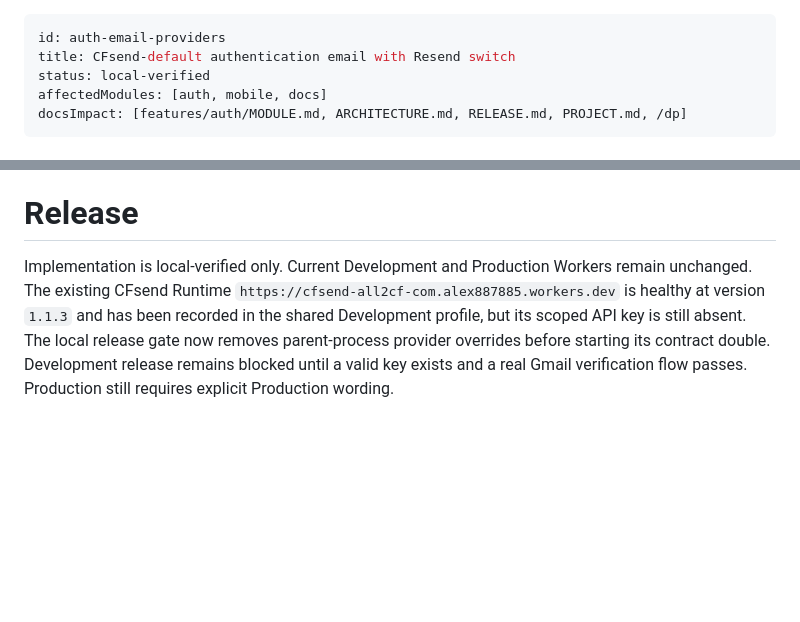
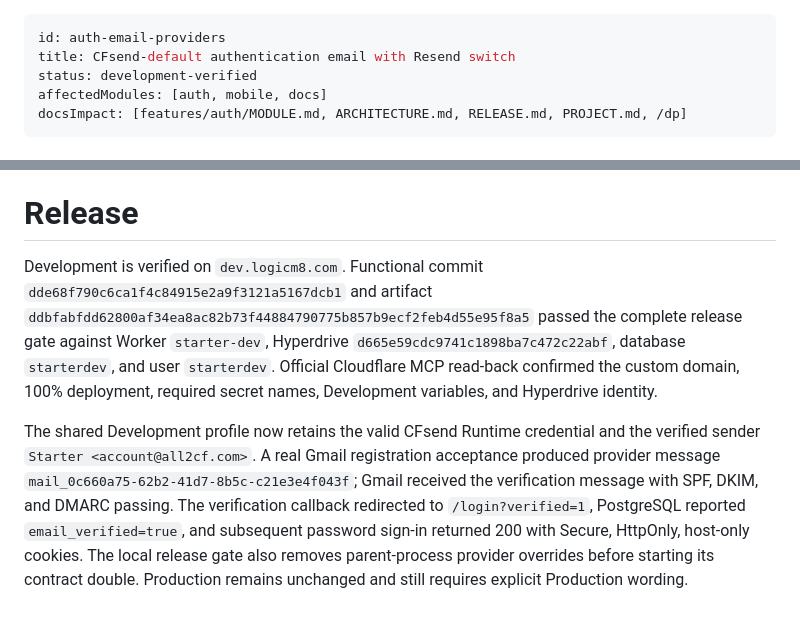
Before and after one commit to LogicMateCA/all2cf-starter, a Markdown page: changes/2026-08-17-auth-email-providers.md, 2 parts joined by grey strips. Rendered like a GitHub page; blank space fills up the shorter version.

Commit message:
docs: record development email acceptance

```diff
--- a/changes/2026-08-17-auth-email-providers.md
+++ b/changes/2026-08-17-auth-email-providers.md
@@ -1,7 +1,7 @@
 ---
 id: auth-email-providers
 title: CFsend-default authentication email with Resend switch
-status: local-verified
+status: development-verified
 affectedModules: [auth, mobile, docs]
 docsImpact: [features/auth/MODULE.md, ARCHITECTURE.md, RELEASE.md, PROJECT.md, /dp]
 ---
@@ -35,4 +35,6 @@ Development migration `0003_auth_email_provider_evidence.sql` was applied additi
 
 # Release
 
-Implementation is local-verified only. Current Development and Production Workers remain unchanged. The existing CFsend Runtime `https://cfsend-all2cf-com.alex887885.workers.dev` is healthy at version `1.1.3` and has been recorded in the shared Development profile, but its scoped API key is still absent. The local release gate now removes parent-process provider overrides before starting its contract double. Development release remains blocked until a valid key exists and a real Gmail verification flow passes. Production still requires explicit Production wording.
+Development is verified on `dev.logicm8.com`. Functional commit `dde68f790c6ca1f4c84915e2a9f3121a5167dcb1` and artifact `ddbfabfdd62800af34ea8ac82b73f44884790775b857b9ecf2feb4d55e95f8a5` passed the complete release gate against Worker `starter-dev`, Hyperdrive `d665e59cdc9741c1898ba7c472c22abf`, database `starterdev`, and user `starterdev`. Official Cloudflare MCP read-back confirmed the custom domain, 100% deployment, required secret names, Development variables, and Hyperdrive identity.
+
+The shared Development profile now retains the valid CFsend Runtime credential and the verified sender `Starter <account@all2cf.com>`. A real Gmail registration acceptance produced provider message `mail_0c660a75-62b2-41d7-8b5c-c21e3e4f043f`; Gmail received the verification message with SPF, DKIM, and DMARC passing. The verification callback redirected to `/login?verified=1`, PostgreSQL reported `email_verified=true`, and subsequent password sign-in returned 200 with Secure, HttpOnly, host-only cookies. The local release gate also removes parent-process provider overrides before starting its contract double. Production remains unchanged and still requires explicit Production wording.
```
